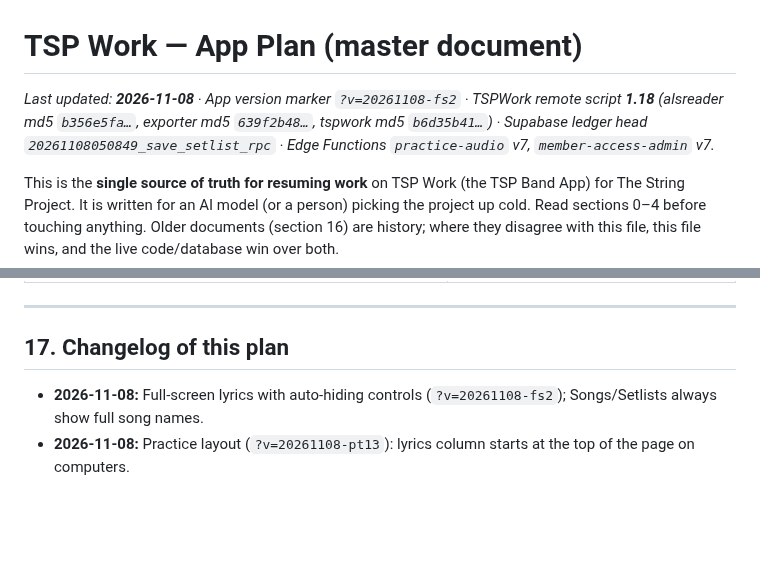
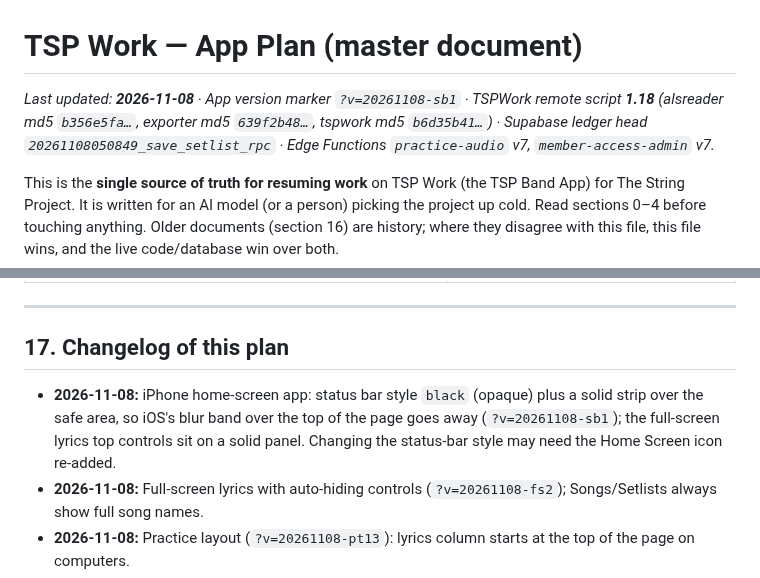
Before and after one commit to aaronmark2222/tsp-band-app-live, a Markdown page: APP_PLAN.md, 2 parts joined by grey strips. Rendered like a GitHub page; blank space fills up the shorter version.

Commit message:
App Plan: iPhone status bar
Co-Authored-By: Claude Opus 5.5 <noreply@anthropic.com>
Claude-Session: https://claude.ai/code/session_01DHARKAhsEq9T8ANZGhZMrX

```diff
--- a/APP_PLAN.md
+++ b/APP_PLAN.md
@@ -1,6 +1,6 @@
 # TSP Work — App Plan (master document)
 
-_Last updated: **2026-11-08** · App version marker `?v=20261108-fs2` · TSPWork remote script **1.18** (alsreader md5 `b356e5fa…`, exporter md5 `639f2b48…`, tspwork md5 `b6d35b41…`) · Supabase ledger head `20261108050849_save_setlist_rpc` · Edge Functions `practice-audio` v7, `member-access-admin` v7._
+_Last updated: **2026-11-08** · App version marker `?v=20261108-sb1` · TSPWork remote script **1.18** (alsreader md5 `b356e5fa…`, exporter md5 `639f2b48…`, tspwork md5 `b6d35b41…`) · Supabase ledger head `20261108050849_save_setlist_rpc` · Edge Functions `practice-audio` v7, `member-access-admin` v7._
 
 This is the **single source of truth for resuming work** on TSP Work (the TSP Band App) for The String Project. It is written for an AI model (or a person) picking the project up cold. Read sections 0–4 before touching anything. Older documents (section 16) are history; where they disagree with this file, this file wins, and the live code/database win over both.
 
@@ -467,6 +467,7 @@ Done = `Completed`; `No` = not applicable; `Corrections` and `Recorded` are unfi
 ---
 
 ## 17. Changelog of this plan
+- **2026-11-08:** iPhone home-screen app: status bar style `black` (opaque) plus a solid strip over the safe area, so iOS's blur band over the top of the page goes away (`?v=20261108-sb1`); the full-screen lyrics top controls sit on a solid panel. Changing the status-bar style may need the Home Screen icon re-added.
 - **2026-11-08:** Full-screen lyrics with auto-hiding controls (`?v=20261108-fs2`); Songs/Setlists always show full song names.
 - **2026-11-08:** Practice layout (`?v=20261108-pt13`): lyrics column starts at the top of the page on computers.
 - **2026-11-08:** Lyrics box on computers always fully visible above the transport (`?v=20261108-pt10`).
```
